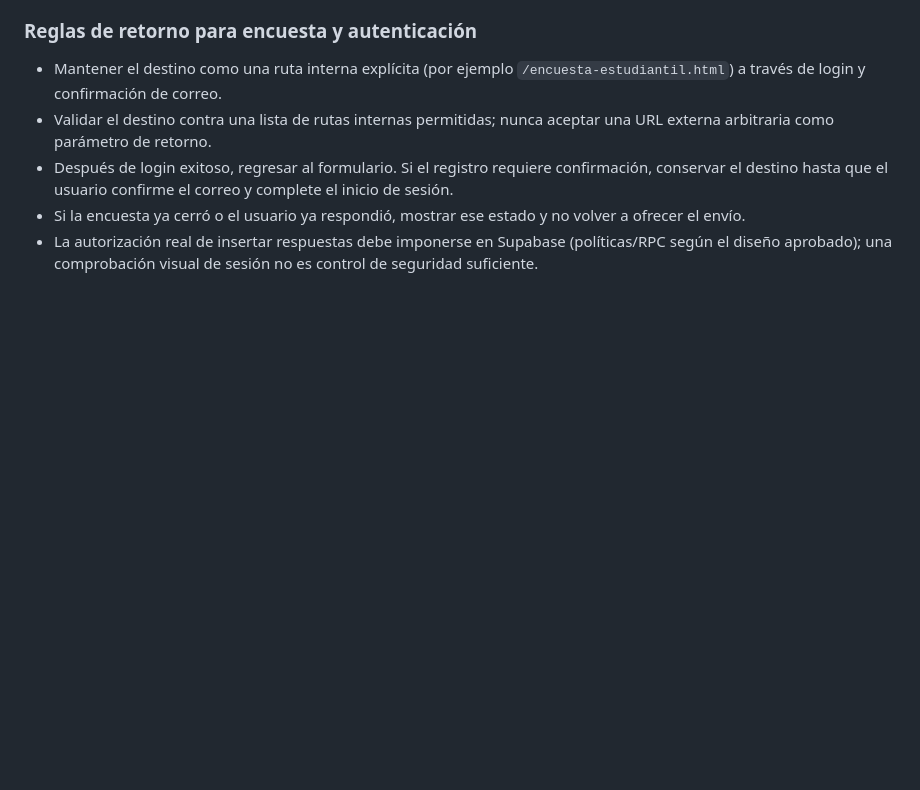
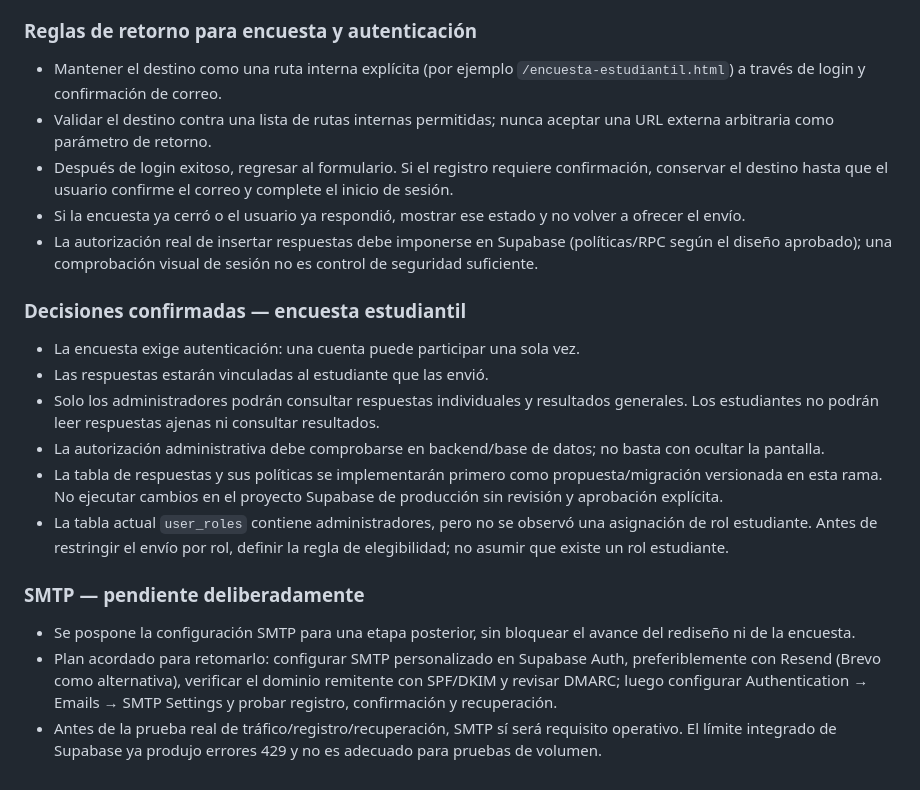
Before and after one commit to AndresYepez23/odontoudec, a Markdown page: docs/REDISENO_UX_AUDITORIA.md, the part around the change. GitHub-like rendering; blank space fills up the shorter version.

Commit message:
docs: registrar permisos encuesta y SMTP pendiente

```diff
--- a/docs/REDISENO_UX_AUDITORIA.md
+++ b/docs/REDISENO_UX_AUDITORIA.md
@@ -173,3 +173,17 @@ Base auditada: main
 - Después de login exitoso, regresar al formulario. Si el registro requiere confirmación, conservar el destino hasta que el usuario confirme el correo y complete el inicio de sesión.
 - Si la encuesta ya cerró o el usuario ya respondió, mostrar ese estado y no volver a ofrecer el envío.
 - La autorización real de insertar respuestas debe imponerse en Supabase (políticas/RPC según el diseño aprobado); una comprobación visual de sesión no es control de seguridad suficiente.
+
+
+### Decisiones confirmadas — encuesta estudiantil
+- La encuesta exige autenticación: una cuenta puede participar una sola vez.
+- Las respuestas estarán vinculadas al estudiante que las envió.
+- Solo los administradores podrán consultar respuestas individuales y resultados generales. Los estudiantes no podrán leer respuestas ajenas ni consultar resultados.
+- La autorización administrativa debe comprobarse en backend/base de datos; no basta con ocultar la pantalla.
+- La tabla de respuestas y sus políticas se implementarán primero como propuesta/migración versionada en esta rama. No ejecutar cambios en el proyecto Supabase de producción sin revisión y aprobación explícita.
+- La tabla actual `user_roles` contiene administradores, pero no se observó una asignación de rol estudiante. Antes de restringir el envío por rol, definir la regla de elegibilidad; no asumir que existe un rol estudiante.
+
+### SMTP — pendiente deliberadamente
+- Se pospone la configuración SMTP para una etapa posterior, sin bloquear el avance del rediseño ni de la encuesta.
+- Plan acordado para retomarlo: configurar SMTP personalizado en Supabase Auth, preferiblemente con Resend (Brevo como alternativa), verificar el dominio remitente con SPF/DKIM y revisar DMARC; luego configurar Authentication → Emails → SMTP Settings y probar registro, confirmación y recuperación.
+- Antes de la prueba real de tráfico/registro/recuperación, SMTP sí será requisito operativo. El límite integrado de Supabase ya produjo errores 429 y no es adecuado para pruebas de volumen.
```
